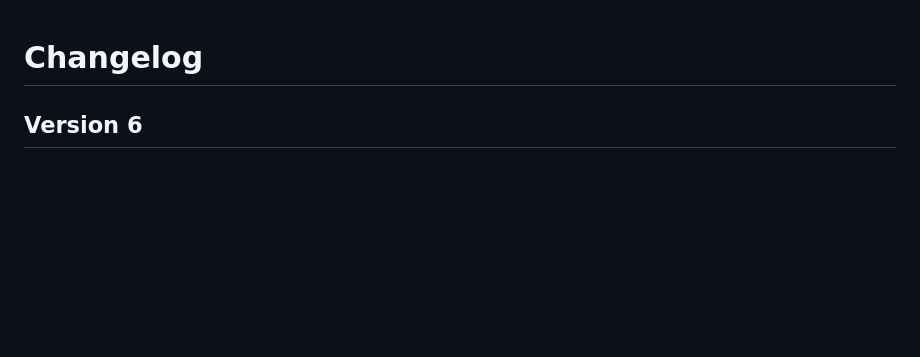
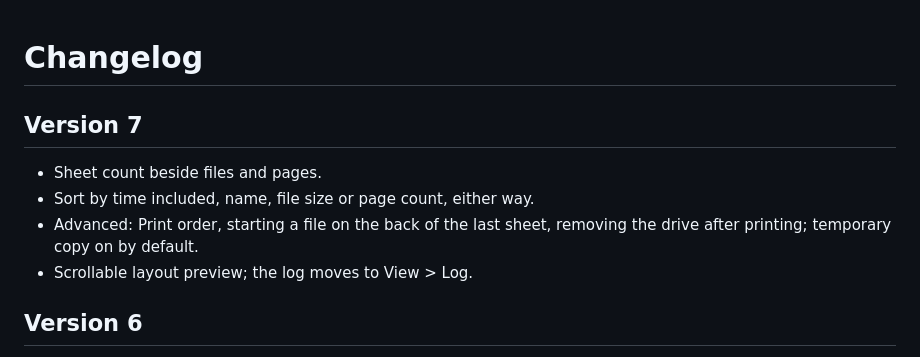
Before and after one commit to anubhab001/printtool, a Markdown page: CHANGELOG.md, the part around the change. Rendered like a GitHub page; blank space fills up the shorter version.

Commit message:
Version 7

```diff
--- a/CHANGELOG.md
+++ b/CHANGELOG.md
@@ -1,4 +1,10 @@
 # Changelog
+
+## Version 7
+- Sheet count beside files and pages.
+- Sort by time included, name, file size or page count, either way.
+- Advanced: Print order, starting a file on the back of the last sheet, removing the drive after printing; temporary copy on by default.
+- Scrollable layout preview; the log moves to View > Log.
 
 ## Version 6
 - "Print this" and "Print all" under the queue, beside the counts; one "Print all".
```
Also changed, not shown: README.md (+3 -2 lines), docs/printtool-screenshot.png, 8 other files.
